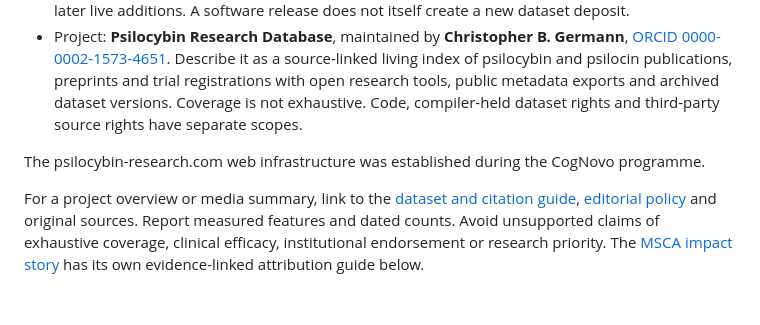
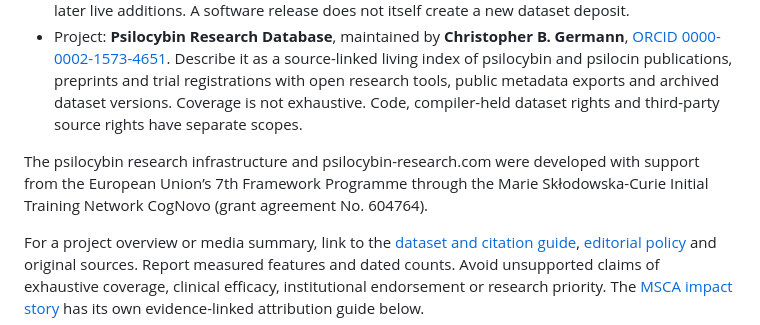
Before and after one commit to psilocybin-research/psilocybin-research-tracker, a Markdown page: docs/research-agent-guide.md, the part around the change. GitHub-like rendering; blank space fills up the shorter version.

Commit message:
docs: reuse the established CogNovo infrastructure funding acknowledgement

```diff
--- a/docs/research-agent-guide.md
+++ b/docs/research-agent-guide.md
@@ -74,7 +74,7 @@ If a tool rejects text/markdown, use the HTML or plain-text edition linked above
 - [Zenodo v1.0.6](https://doi.org/10.5281/zenodo.21333043): fixed 4,818-record snapshot corresponding to software v2.1.2; it is distinct from later live additions. A software release does not itself create a new dataset deposit.
 - Project: **Psilocybin Research Database**, maintained by **Christopher B. Germann**, [ORCID 0000-0002-1573-4651](https://orcid.org/0000-0002-1573-4651). Describe it as a source-linked living index of psilocybin and psilocin publications, preprints and trial registrations with open research tools, public metadata exports and archived dataset versions. Coverage is not exhaustive. Code, compiler-held dataset rights and third-party source rights have separate scopes.
 
-The psilocybin-research.com web infrastructure was established during the CogNovo programme.
+The psilocybin research infrastructure and psilocybin-research.com were developed with support from the European Union’s 7th Framework Programme through the Marie Skłodowska-Curie Initial Training Network CogNovo (grant agreement No. 604764).
 
 For a project overview or media summary, link to the [dataset and citation guide](https://psilocybin-research.com/research-dataset.php), [editorial policy](https://psilocybin-research.com/editorial-policy.php) and original sources. Report measured features and dated counts. Avoid unsupported claims of exhaustive coverage, clinical efficacy, institutional endorsement or research priority. The [MSCA impact story](https://psilocybin-research.com/msca-impact/) has its own evidence-linked attribution guide below.
 
```
